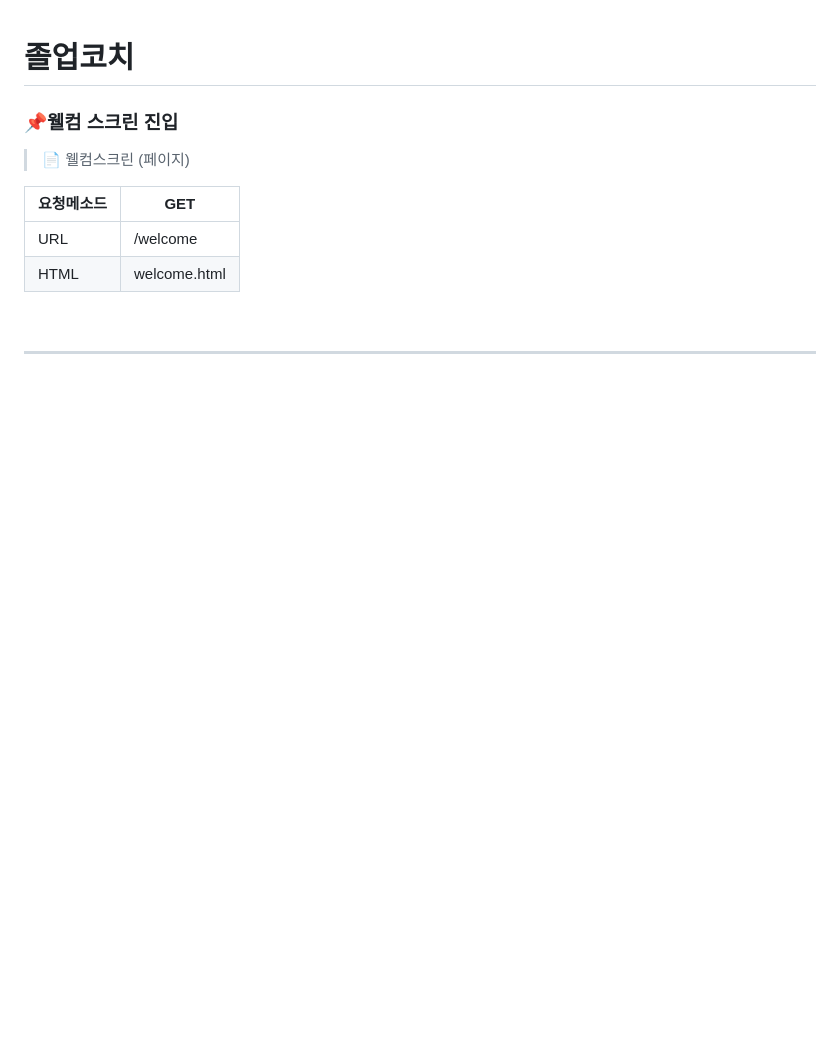
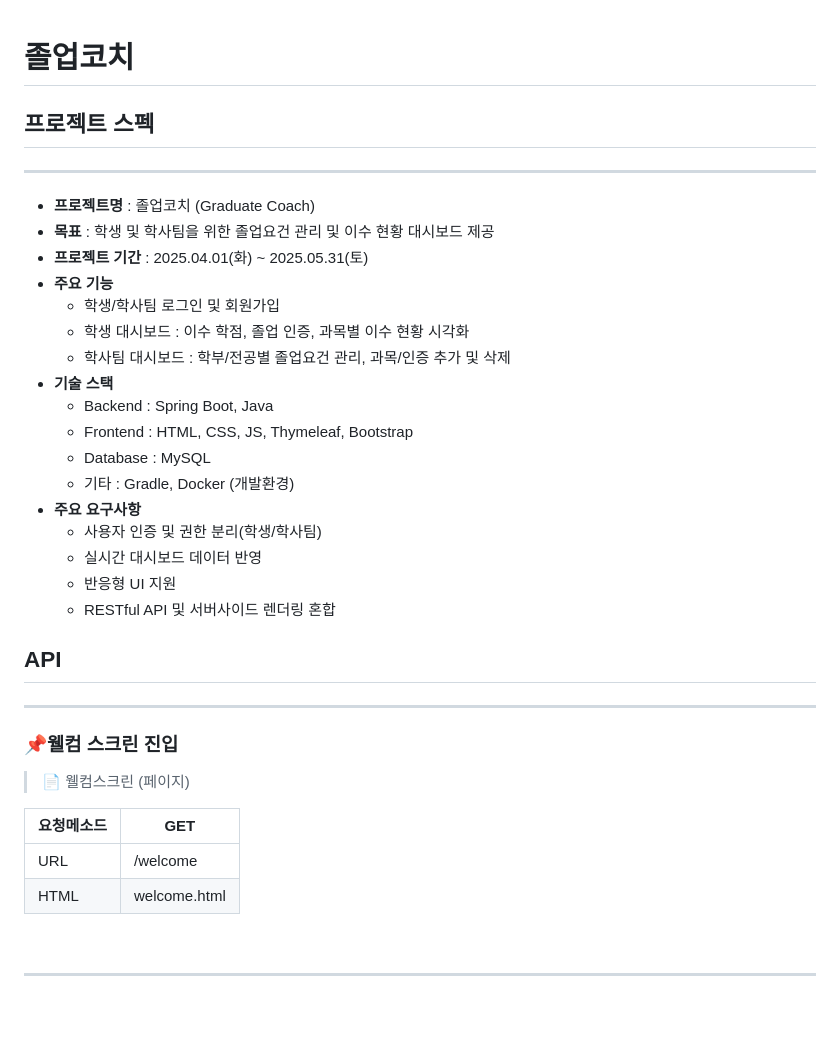
Before and after one commit to Link-State/GraduateCoach, a Markdown page: README.md, the part around the change. GitHub-like rendering; blank space fills up the shorter version.

Commit message:
readme 프로젝트 스팩 추가

```diff
--- a/README.md
+++ b/README.md
@@ -1,4 +1,28 @@
 # 졸업코치
+
+## 프로젝트 스펙
+---
+
+- **프로젝트명** : 졸업코치 (Graduate Coach)
+- **목표** : 학생 및 학사팀을 위한 졸업요건 관리 및 이수 현황 대시보드 제공
+- **프로젝트 기간** : 2025.04.01(화) ~ 2025.05.31(토)
+- **주요 기능**
+  - 학생/학사팀 로그인 및 회원가입
+  - 학생 대시보드 : 이수 학점, 졸업 인증, 과목별 이수 현황 시각화
+  - 학사팀 대시보드 : 학부/전공별 졸업요건 관리, 과목/인증 추가 및 삭제
+- **기술 스택**
+  - Backend : Spring Boot, Java
+  - Frontend : HTML, CSS, JS, Thymeleaf, Bootstrap
+  - Database : MySQL
+  - 기타 : Gradle, Docker (개발환경)
+- **주요 요구사항**
+  - 사용자 인증 및 권한 분리(학생/학사팀)
+  - 실시간 대시보드 데이터 반영
+  - 반응형 UI 지원
+  - RESTful API 및 서버사이드 렌더링 혼합
+
+## API
+---
 
 ### 📌웰컴 스크린 진입
 
```
